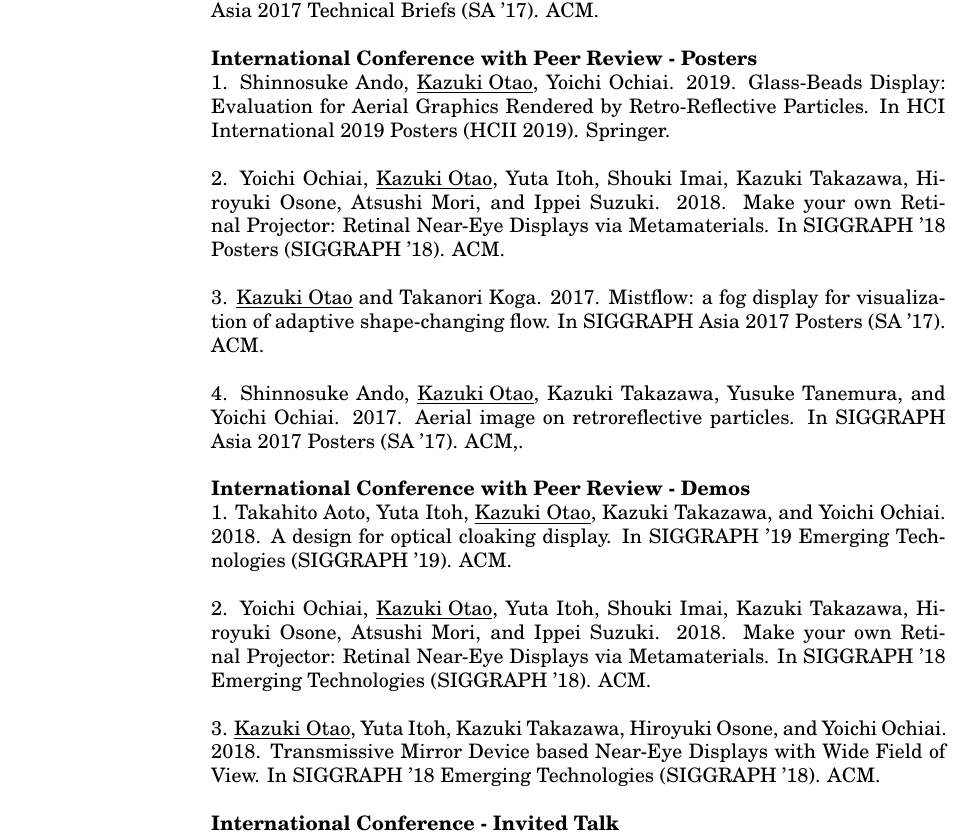
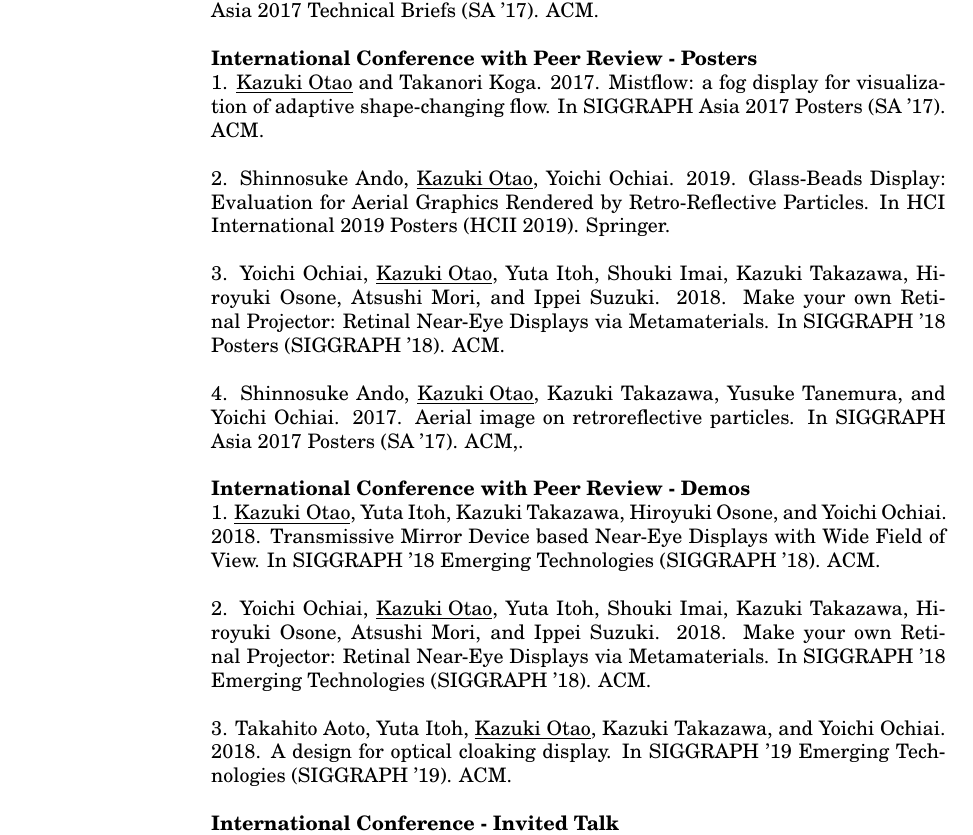
Before and after one commit to meokz/resume, a LaTeX CV (src/resume.tex): part of page 2 of 2, cut so that both start at the same text. Compiled offline with pdfLaTeX.

Commit message:
順番の入れ替え

```diff
--- a/src/resume.tex
+++ b/src/resume.tex
@@ -88,20 +88,20 @@ Photoshop, After Effects, Premiere Pro, AviUtl, Blender, Illustrator
 2. \underline{Kazuki Otao}, Yuta Itoh, Hiroyuki Osone, Kazuki Takazawa, Shunnosuke Kataoka, and Yoichi Ochiai. 2017. Light field blender: designing optics and rendering methods for see-through and aerial near-eye display. In SIGGRAPH Asia 2017 Technical Briefs (SA '17). ACM.
 
 {\bf International Conference with Peer Review - Posters} \\
-1. Shinnosuke Ando, \underline{Kazuki Otao}, Yoichi Ochiai. 2019. Glass-Beads Display: Evaluation for Aerial Graphics Rendered by Retro-Reflective Particles. In HCI International 2019 Posters (HCII 2019). Springer.
+1. \underline{Kazuki Otao} and Takanori Koga. 2017. Mistflow: a fog display for visualization of adaptive shape-changing flow. In SIGGRAPH Asia 2017 Posters (SA '17). ACM.
 
-2. Yoichi Ochiai, \underline{Kazuki Otao}, Yuta Itoh, Shouki Imai, Kazuki Takazawa, Hiroyuki Osone, Atsushi Mori, and Ippei Suzuki. 2018. Make your own Retinal Projector: Retinal Near-Eye Displays via Metamaterials. In SIGGRAPH ’18 Posters (SIGGRAPH ’18). ACM.
+2. Shinnosuke Ando, \underline{Kazuki Otao}, Yoichi Ochiai. 2019. Glass-Beads Display: Evaluation for Aerial Graphics Rendered by Retro-Reflective Particles. In HCI International 2019 Posters (HCII 2019). Springer.
 
-3. \underline{Kazuki Otao} and Takanori Koga. 2017. Mistflow: a fog display for visualization of adaptive shape-changing flow. In SIGGRAPH Asia 2017 Posters (SA '17). ACM.
+3. Yoichi Ochiai, \underline{Kazuki Otao}, Yuta Itoh, Shouki Imai, Kazuki Takazawa, Hiroyuki Osone, Atsushi Mori, and Ippei Suzuki. 2018. Make your own Retinal Projector: Retinal Near-Eye Displays via Metamaterials. In SIGGRAPH ’18 Posters (SIGGRAPH ’18). ACM.
 
 4. Shinnosuke Ando, \underline{Kazuki Otao}, Kazuki Takazawa, Yusuke Tanemura, and Yoichi Ochiai. 2017. Aerial image on retroreflective particles. In SIGGRAPH Asia 2017 Posters (SA '17). ACM,.
 
 {\bf International Conference with Peer Review - Demos} \\
-1. Takahito Aoto, Yuta Itoh, \underline{Kazuki Otao}, Kazuki Takazawa, and Yoichi Ochiai. 2018. A design for optical cloaking display. In SIGGRAPH ’19 Emerging Technologies (SIGGRAPH ’19). ACM.
+1. \underline{Kazuki Otao}, Yuta Itoh, Kazuki Takazawa, Hiroyuki Osone, and Yoichi Ochiai. 2018. Transmissive Mirror Device based Near-Eye Displays with Wide Field of View. In SIGGRAPH ’18 Emerging Technologies (SIGGRAPH ’18). ACM.
 
 2. Yoichi Ochiai, \underline{Kazuki Otao}, Yuta Itoh, Shouki Imai, Kazuki Takazawa, Hiroyuki Osone, Atsushi Mori, and Ippei Suzuki. 2018. Make your own Retinal Projector: Retinal Near-Eye Displays via Metamaterials. In SIGGRAPH ’18 Emerging Technologies (SIGGRAPH ’18). ACM.
 
-3. \underline{Kazuki Otao}, Yuta Itoh, Kazuki Takazawa, Hiroyuki Osone, and Yoichi Ochiai. 2018. Transmissive Mirror Device based Near-Eye Displays with Wide Field of View. In SIGGRAPH ’18 Emerging Technologies (SIGGRAPH ’18). ACM.
+3. Takahito Aoto, Yuta Itoh, \underline{Kazuki Otao}, Kazuki Takazawa, and Yoichi Ochiai. 2018. A design for optical cloaking display. In SIGGRAPH ’19 Emerging Technologies (SIGGRAPH ’19). ACM.
 
 {\bf International Conference - Invited Talk} \\
 Takanori Koga and \underline{Kazuki Otao}. 2018. An Interactive Fog Display to Express Adaptive Shape-Changing Flow. In the 25th International Display Workshops (IDW '18).
```
